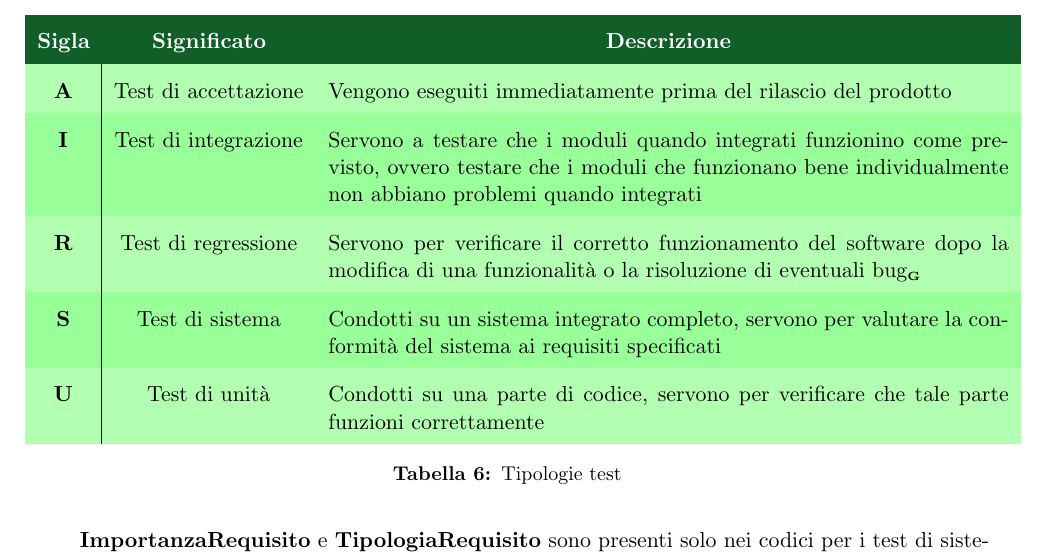
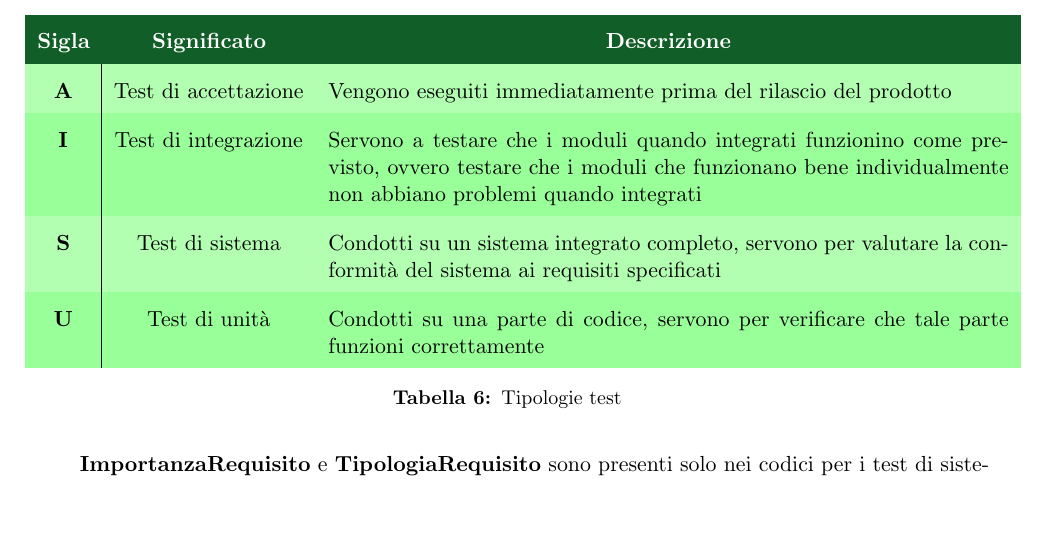
Before and after one commit to Yakuzaishi-SWE/docs, a LaTeX document (src/norme_di_progetto/norme_di_progetto.tex, which reads src/norme_di_progetto/sezioni/processi_supporto.tex): part of page 33 of 54, cut so that both start at the same text, the shorter picture padded with empty space. Compiled offline with pdfLaTeX.

Commit message:
Fix
Rimossi test di regressione poiché non utilizzati

```diff
--- a/src/norme_di_progetto/sezioni/processi_supporto.tex
+++ b/src/norme_di_progetto/sezioni/processi_supporto.tex
@@ -432,7 +432,6 @@ Affinché il prodotto software e la documentazione redatta raggiungano una buona
                         \hline
                         \textbf{A} & Test di accettazione & Vengono eseguiti immediatamente prima del rilascio del prodotto\\
                         \textbf{I} & Test di integrazione & Servono a testare che i moduli quando integrati funzionino come previsto, ovvero testare che i moduli che funzionano bene individualmente non abbiano problemi quando integrati\\
-                        \textbf{R} & Test di regressione  & Servono per verificare il corretto funzionamento del software dopo la modifica di una funzionalità o la risoluzione di eventuali bug\glo\\
                         \textbf{S} & Test di sistema      & Condotti su un sistema integrato completo, servono per valutare la conformità del sistema ai requisiti specificati\\
                         \textbf{U} & Test di unità        & Condotti su una parte di codice, servono per verificare che tale parte funzioni correttamente\\
                     \end{tabular}
```
